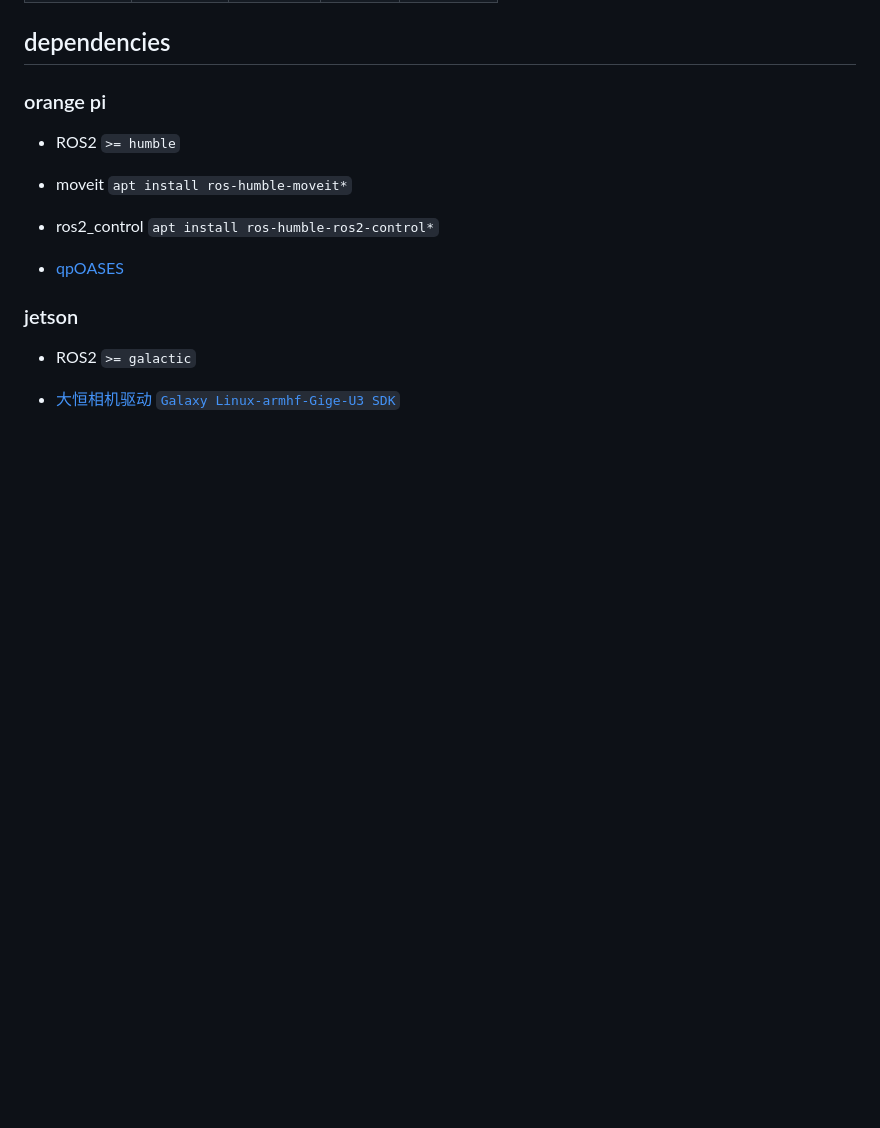
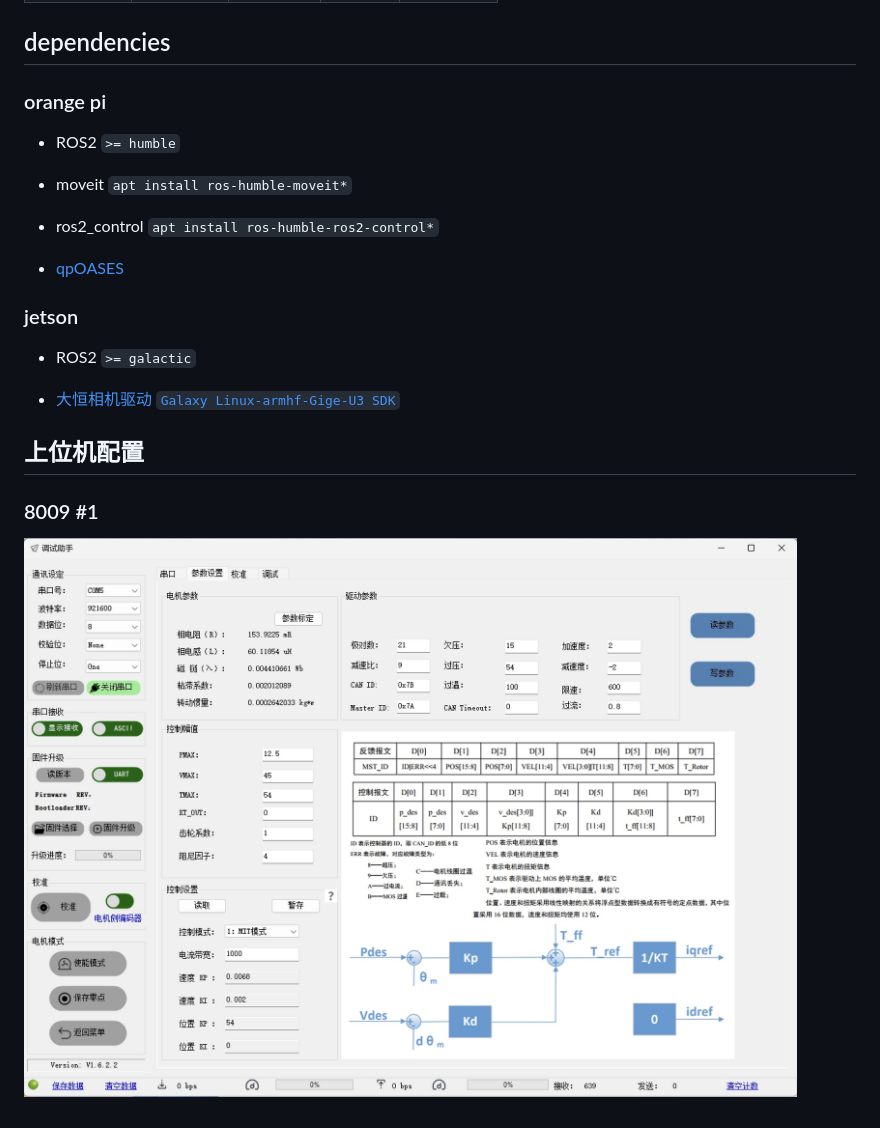
Before and after one commit to XDU-IRobot/engineer-amorph, a Markdown page: README.md, the part around the change. Rendered like a GitHub page; pictures changed too: assets/p2.jpg (added); blank space fills up the shorter version.

```diff
--- a/README.md
+++ b/README.md
@@ -83,3 +83,9 @@
 - ROS2 `>= galactic`
 
 - [大恒相机驱动 `Galaxy Linux-armhf-Gige-U3 SDK`](https://www.daheng-imaging.com/index.php?m=content&c=index&a=lists&catid=59&czxt=30&sylx=23&syxj=#mmd)
+
+## 上位机配置
+
+### 8009 #1
+
+![](assets/p2.jpg)
```
